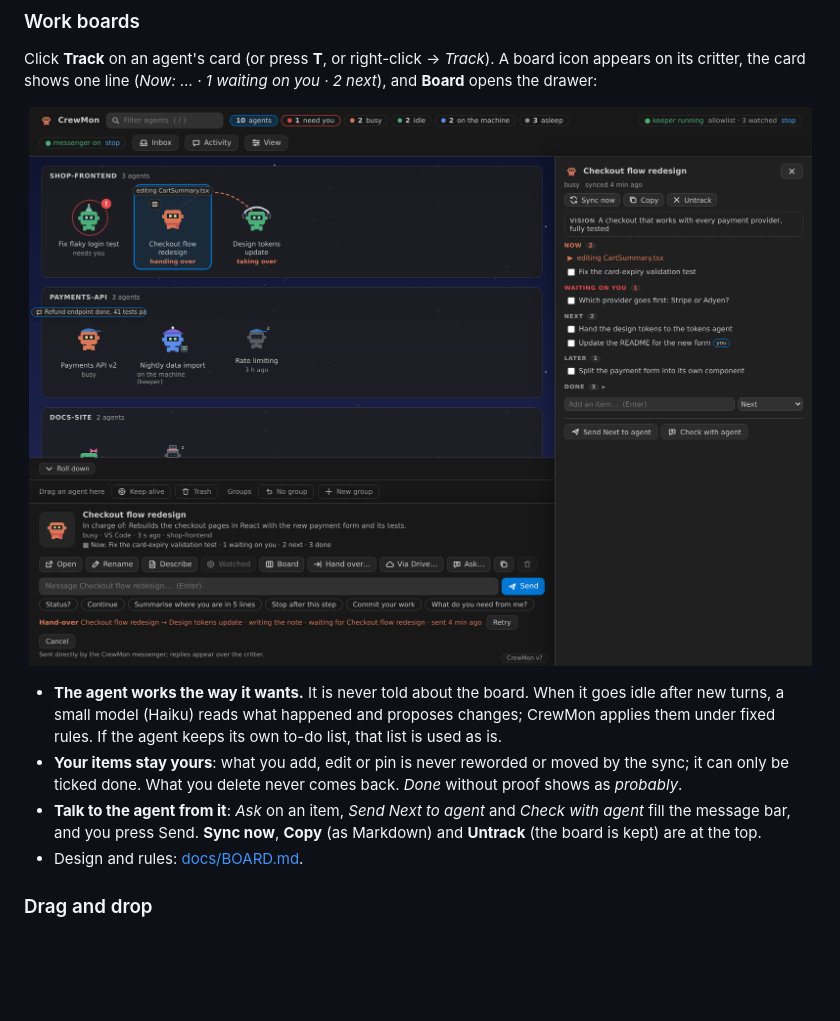
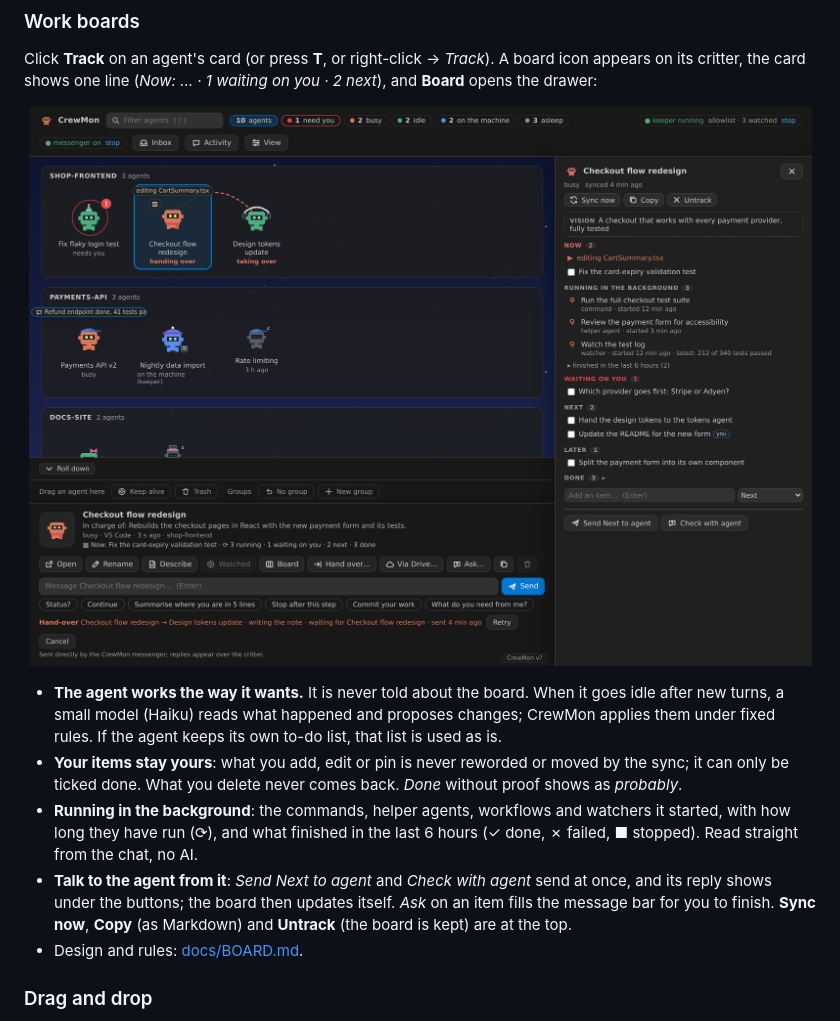
Before and after one commit to tolism/CrewMon, a Markdown page: README.md, the part around the change. Drawn GitHub-style; pictures changed too: docs/screenshot-board.png; blank space fills up the shorter version.

Commit message:
Work boards: show background work (commands, helper agents, workflows, watchers) from the chat; Send Next / Check with agent send directly and show the reply; re-sync after a reply

```diff
--- a/README.md
+++ b/README.md
@@ -113,8 +113,11 @@ the card shows one line (*Now: … · 1 waiting on you · 2 next*), and **Board*
   its own to-do list, that list is used as is.
 - **Your items stay yours**: what you add, edit or pin is never reworded or moved by the sync; it can only be ticked
   done. What you delete never comes back. *Done* without proof shows as *probably*.
-- **Talk to the agent from it**: *Ask* on an item, *Send Next to agent* and *Check with agent* fill the message bar,
-  and you press Send. **Sync now**, **Copy** (as Markdown) and **Untrack** (the board is kept) are at the top.
+- **Running in the background**: the commands, helper agents, workflows and watchers it started, with how long they
+  have run (⟳), and what finished in the last 6 hours (✓ done, ✗ failed, ■ stopped). Read straight from the chat, no AI.
+- **Talk to the agent from it**: *Send Next to agent* and *Check with agent* send at once, and its reply shows under
+  the buttons; the board then updates itself. *Ask* on an item fills the message bar for you to finish.
+  **Sync now**, **Copy** (as Markdown) and **Untrack** (the board is kept) are at the top.
 - Design and rules: [docs/BOARD.md](docs/BOARD.md).
 
 ### Drag and drop
```
Also changed, not shown: docs/BOARD.md (+12 -4 lines), docs/screenshot-meadow.png, docs/screenshot.png, 5 other files.
